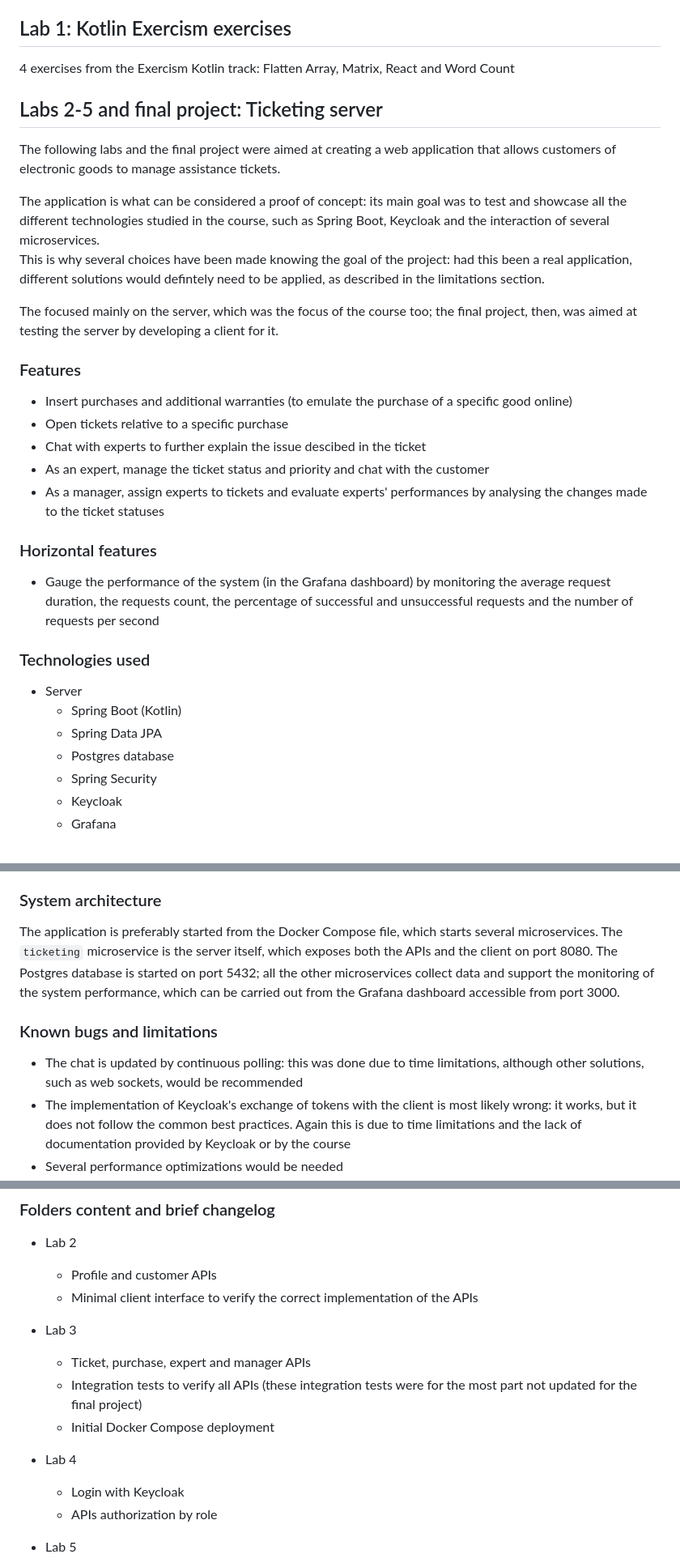
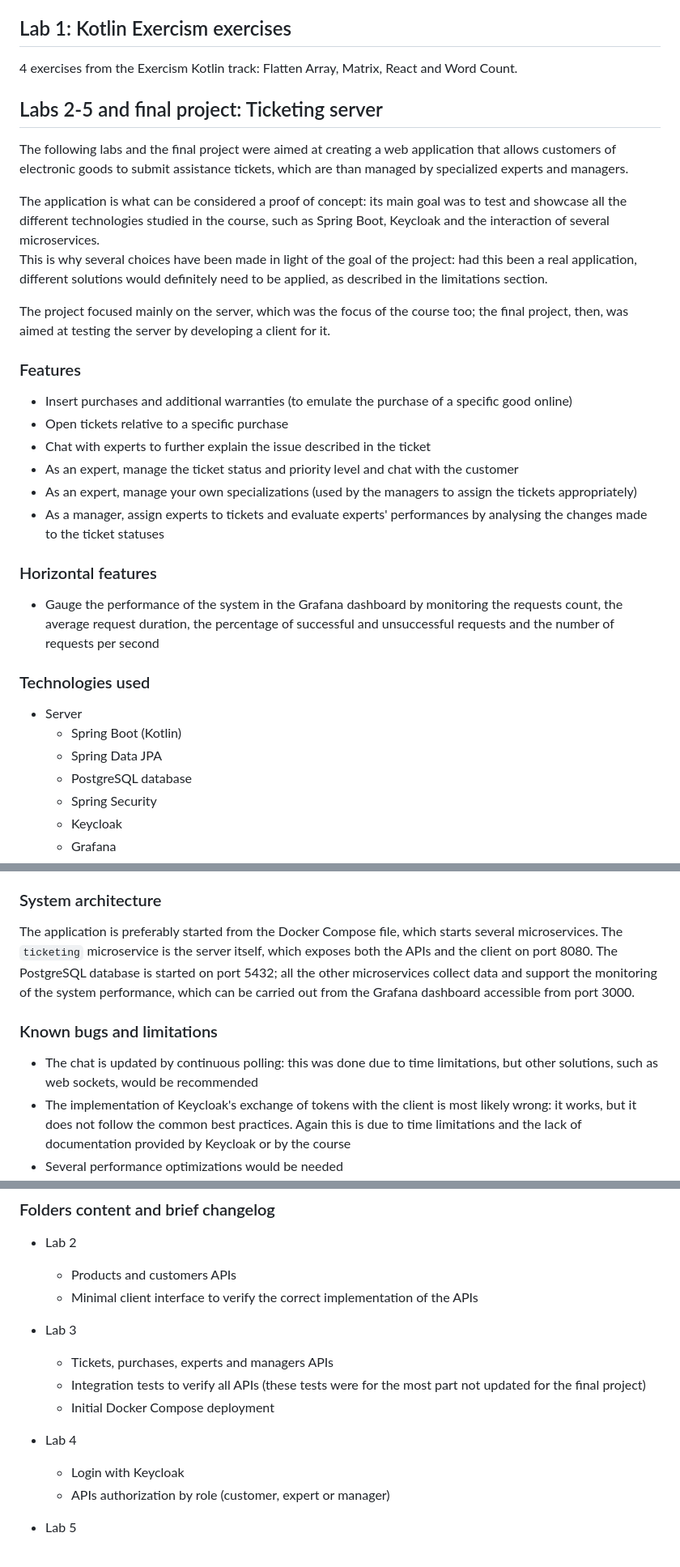
Before and after one commit to alessiomason/WAII-Labs, a Markdown page: README.md, 3 parts joined by grey strips. Shown: that part at 81% size. GitHub-like rendering.

```diff
--- a/README.md
+++ b/README.md
@@ -11,32 +11,33 @@ The repository contains the 5 laboratories and the final project for the Web App
 [🌐 Qui in italiano](README_it.md)
 
 ## Lab 1: Kotlin Exercism exercises
-4 exercises from the Exercism Kotlin track: Flatten Array, Matrix, React and Word Count
+4 exercises from the Exercism Kotlin track: Flatten Array, Matrix, React and Word Count.
 
 ## Labs 2-5 and final project: Ticketing server
 The following labs and the final project were aimed at creating a web application that allows customers of electronic goods to
-manage assistance tickets.
+submit assistance tickets, which are than managed by specialized experts and managers.
 
 The application is what can be considered a proof of concept: its main goal was to test and showcase all the different technologies studied in the course, such as Spring Boot, Keycloak and the interaction of several microservices.
-This is why several choices have been made knowing the goal of the project: had this been a real application, different solutions would defintely need to be applied, as described in the limitations section.
+This is why several choices have been made in light of the goal of the project: had this been a real application, different solutions would definitely need to be applied, as described in the limitations section.
 
-The focused mainly on the server, which was the focus of the course too; the final project, then, was aimed at testing the server by developing a client for it.
+The project focused mainly on the server, which was the focus of the course too; the final project, then, was aimed at testing the server by developing a client for it.
 
 ### Features
 - Insert purchases and additional warranties (to emulate the purchase of a specific good online)
 - Open tickets relative to a specific purchase
-- Chat with experts to further explain the issue descibed in the ticket
-- As an expert, manage the ticket status and priority and chat with the customer
+- Chat with experts to further explain the issue described in the ticket
+- As an expert, manage the ticket status and priority level and chat with the customer
+- As an expert, manage your own specializations (used by the managers to assign the tickets appropriately)
 - As a manager, assign experts to tickets and evaluate experts' performances by analysing the changes made to the ticket statuses
 
 ### Horizontal features
-- Gauge the performance of the system (in the Grafana dashboard) by monitoring the average request duration, the requests count, the percentage of successful and unsuccessful requests and the number of requests per second
+- Gauge the performance of the system in the Grafana dashboard by monitoring the requests count, the average request duration, the percentage of successful and unsuccessful requests and the number of requests per second
 
 ### Technologies used
 - Server
 	- Spring Boot (Kotlin)
 	- Spring Data JPA
-	- Postgres database
+	- PostgreSQL database
 	- Spring Security
 	- Keycloak
 	- Grafana
@@ -50,10 +51,10 @@ The focused mainly on the server, which was the focus of the course too; the fin
 	- Bootstrap
 
 ### System architecture
-The application is preferably started from the Docker Compose file, which starts several microservices. The `ticketing` microservice is the server itself, which exposes both the APIs and the client on port 8080. The Postgres database is started on port 5432; all the other microservices collect data and support the monitoring of the system performance, which can be carried out from the Grafana dashboard accessible from port 3000.
+The application is preferably started from the Docker Compose file, which starts several microservices. The `ticketing` microservice is the server itself, which exposes both the APIs and the client on port 8080. The PostgreSQL database is started on port 5432; all the other microservices collect data and support the monitoring of the system performance, which can be carried out from the Grafana dashboard accessible from port 3000.
 
 ### Known bugs and limitations
-- The chat is updated by continuous polling: this was done due to time limitations, although other solutions, such as web sockets, would be recommended
+- The chat is updated by continuous polling: this was done due to time limitations, but other solutions, such as web sockets, would be recommended
 - The implementation of Keycloak's exchange of tokens with the client is most likely wrong: it works, but it does not follow the common best practices. Again this is due to time limitations and the lack of documentation provided by Keycloak or by the course
 - Several performance optimizations would be needed
 
@@ -66,17 +67,17 @@ The application is preferably started from the Docker Compose file, which starts
 
 ### Folders content and brief changelog
 - Lab 2
-	- Profile and customer APIs
+	- Products and customers APIs
 	- Minimal client interface to verify the correct implementation of the APIs
 
 - Lab 3
-	- Ticket, purchase, expert and manager APIs
-	- Integration tests to verify all APIs (these integration tests were for the most part not updated for the final project)
+	- Tickets, purchases, experts and managers APIs
+	- Integration tests to verify all APIs (these tests were for the most part not updated for the final project)
 	- Initial Docker Compose deployment
 
 - Lab 4
 	- Login with Keycloak
-	- APIs authorization by role
+	- APIs authorization by role (customer, expert or manager)
 
 - Lab 5
 	- Customer and expert sign up with Keycloak
```
Also changed, not shown: README_it.md (added, +93 -0 lines).
